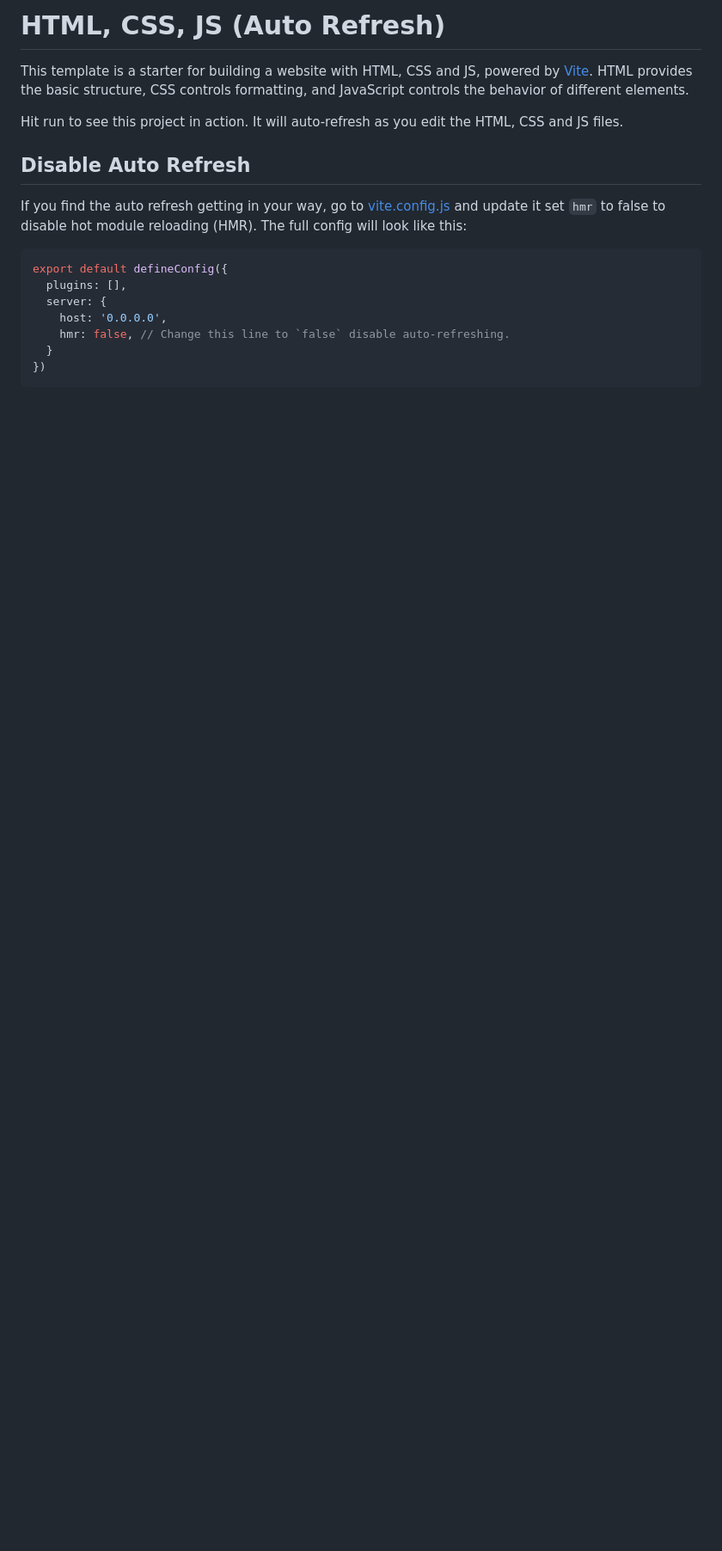
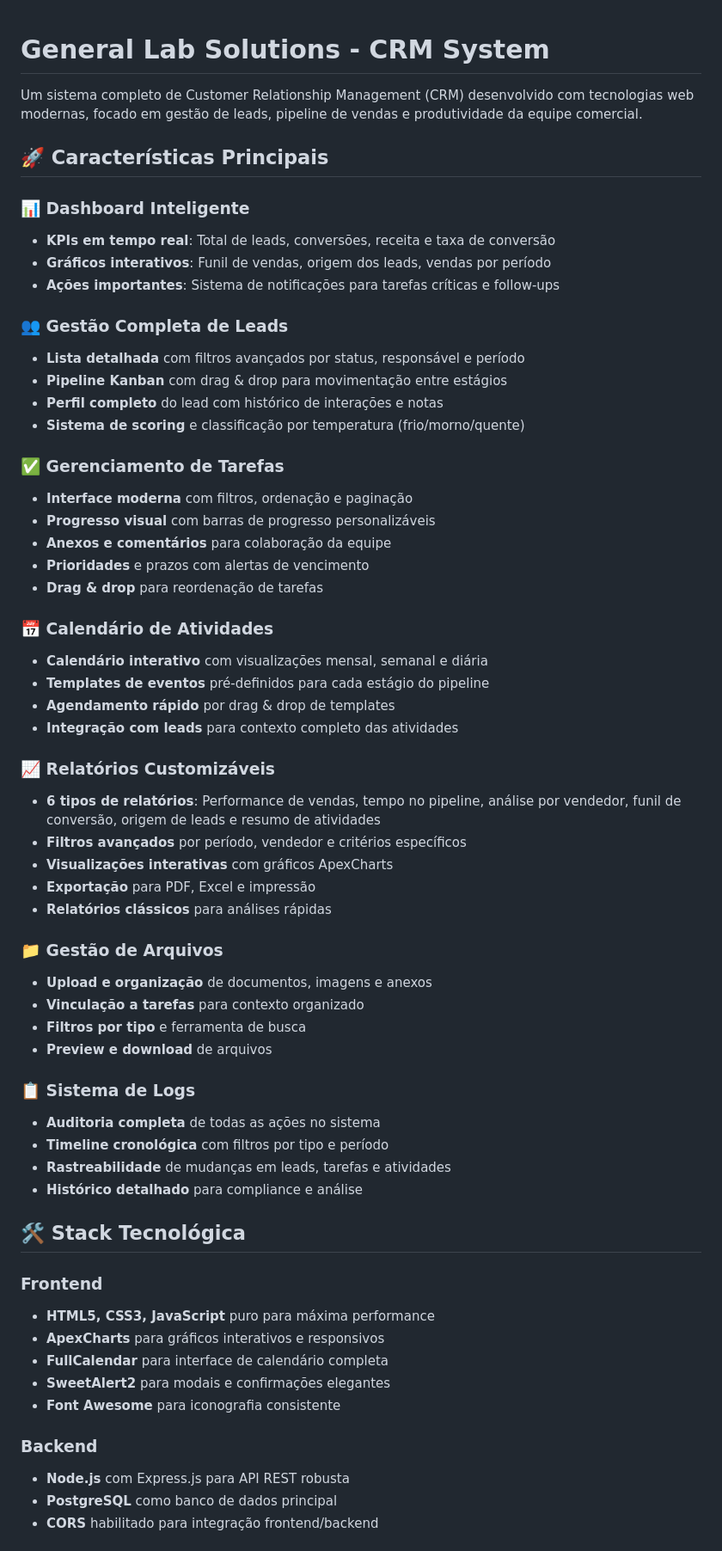
Before and after one commit to carlosItDevelop/Leads-General-Lab, a Markdown page: README.md, the part around one of its changes. Shown at 86% size. GitHub-like rendering; blank space fills up the shorter version.

````diff
--- a/README.md
+++ b/README.md
@@ -1,18 +1,64 @@
-# HTML, CSS, JS (Auto Refresh)
 
-This template is a starter for building a website with HTML, CSS and JS, powered by [Vite](https://vitejs.dev/). HTML provides the basic structure, CSS controls formatting, and JavaScript controls the behavior of different elements.
+# General Lab Solutions - CRM System
 
-Hit run to see this project in action. It will auto-refresh as you edit the HTML, CSS and JS files.
+Um sistema completo de Customer Relationship Management (CRM) desenvolvido com tecnologias web modernas, focado em gestão de leads, pipeline de vendas e produtividade da equipe comercial.
 
-## Disable Auto Refresh
+## 🚀 Características Principais
 
-If you find the auto refresh getting in your way, go to [vite.config.js](./vite.config.js) and update it set `hmr` to false to disable hot module reloading (HMR). The full config will look like this:
+### 📊 Dashboard Inteligente
+- **KPIs em tempo real**: Total de leads, conversões, receita e taxa de conversão
+- **Gráficos interativos**: Funil de vendas, origem dos leads, vendas por período
+- **Ações importantes**: Sistema de notificações para tarefas críticas e follow-ups
 
-```js
-export default defineConfig({
-  plugins: [],
-  server: {
-    host: '0.0.0.0',
-    hmr: false, // Change this line to `false` disable auto-refreshing.
-  }
-})
+### 👥 Gestão Completa de Leads
+- **Lista detalhada** com filtros avançados por status, responsável e período
+- **Pipeline Kanban** com drag & drop para movimentação entre estágios
+- **Perfil completo** do lead com histórico de interações e notas
+- **Sistema de scoring** e classificação por temperatura (frio/morno/quente)
+
+### ✅ Gerenciamento de Tarefas
+- **Interface moderna** com filtros, ordenação e paginação
+- **Progresso visual** com barras de progresso personalizáveis
+- **Anexos e comentários** para colaboração da equipe
+- **Prioridades** e prazos com alertas de vencimento
+- **Drag & drop** para reordenação de tarefas
+
+### 📅 Calendário de Atividades
+- **Calendário interativo** com visualizações mensal, semanal e diária
+- **Templates de eventos** pré-definidos para cada estágio do pipeline
+- **Agendamento rápido** por drag & drop de templates
+- **Integração com leads** para contexto completo das atividades
+
+### 📈 Relatórios Customizáveis
+- **6 tipos de relatórios**: Performance de vendas, tempo no pipeline, análise por vendedor, funil de conversão, origem de leads e resumo de atividades
+- **Filtros avançados** por período, vendedor e critérios específicos
+- **Visualizações interativas** com gráficos ApexCharts
+- **Exportação** para PDF, Excel e impressão
+- **Relatórios clássicos** para análises rápidas
+
+### 📁 Gestão de Arquivos
+- **Upload e organização** de documentos, imagens e anexos
+- **Vinculação a tarefas** para contexto organizado
+- **Filtros por tipo** e ferramenta de busca
+- **Preview e download** de arquivos
+
+### 📋 Sistema de Logs
+- **Auditoria completa** de todas as ações no sistema
+- **Timeline cronológica** com filtros por tipo e período
+- **Rastreabilidade** de mudanças em leads, tarefas e atividades
+- **Histórico detalhado** para compliance e análise
+
+## 🛠️ Stack Tecnológica
+
+### Frontend
+- **HTML5, CSS3, JavaScript** puro para máxima performance
+- **ApexCharts** para gráficos interativos e responsivos
+- **FullCalendar** para interface de calendário completa
+- **SweetAlert2** para modais e confirmações elegantes
+- **Font Awesome** para iconografia consistente
+
+### Backend
+- **Node.js** com Express.js para API REST robusta
+- **PostgreSQL** como banco de dados principal
+- **CORS** habilitado para integração frontend/backend
+
````
Also changed, not shown: other parts of README.md (+80 -62 lines).
